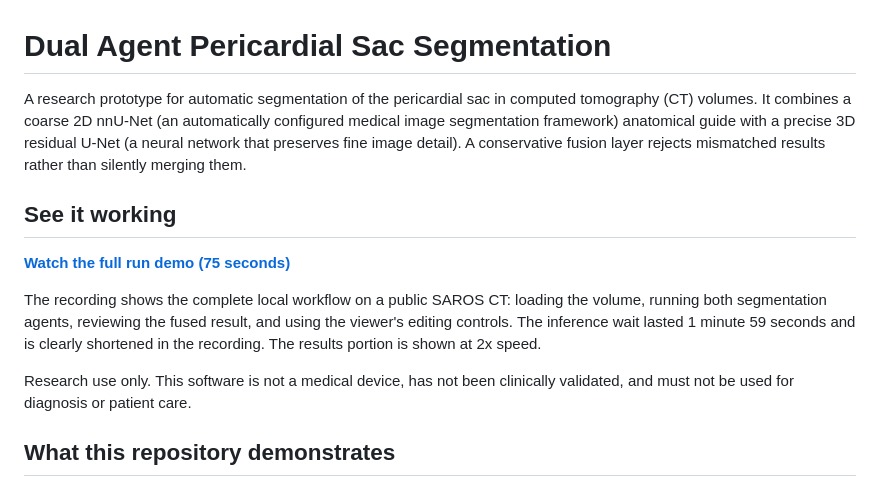
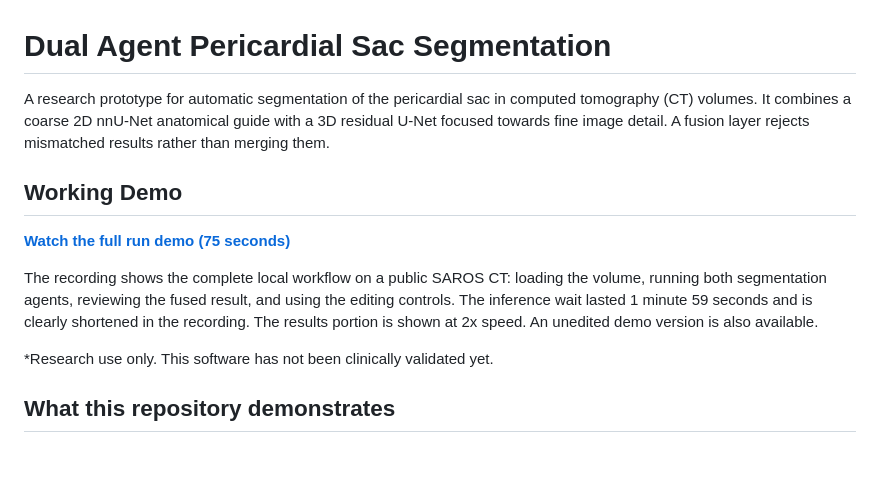
Before and after one commit to christianmueller873/pericardium_segmentation_pipeline, a Markdown page: README.md, the part around the change. Drawn GitHub-style; blank space fills up the shorter version.

```diff
--- a/README.md
+++ b/README.md
@@ -1,24 +1,23 @@
 # Dual Agent Pericardial Sac Segmentation
 
 A research prototype for automatic segmentation of the pericardial sac in
-computed tomography (CT) volumes. It combines a coarse 2D nnU-Net (an
-automatically configured medical image segmentation framework) anatomical
-guide with a precise 3D residual U-Net (a neural network that preserves fine
-image detail). A conservative fusion layer rejects mismatched results rather
-than silently merging them.
+computed tomography (CT) volumes. It combines a coarse 2D nnU-Net anatomical
+guide with a 3D residual U-Net focused towards fine
+image detail. A fusion layer rejects mismatched results rather
+than merging them.
 
-## See it working
+## Working Demo
 
 **[Watch the full run demo (75 seconds)](demo/full_pipeline_demo.mp4)**
 
 The recording shows the complete local workflow on a public SAROS CT: loading
 the volume, running both segmentation agents, reviewing the fused result, and
-using the viewer's editing controls. The inference wait lasted 1 minute 59
+using the editing controls. The inference wait lasted 1 minute 59
 seconds and is clearly shortened in the recording. The results portion is shown
-at 2x speed.
+at 2x speed. An unedited demo version is also available.
 
-Research use only. This software is not a medical device, has not been
-clinically validated, and must not be used for diagnosis or patient care.
+*Research use only. This software has not been
+clinically validated yet.
 
 ## What this repository demonstrates
 
```
